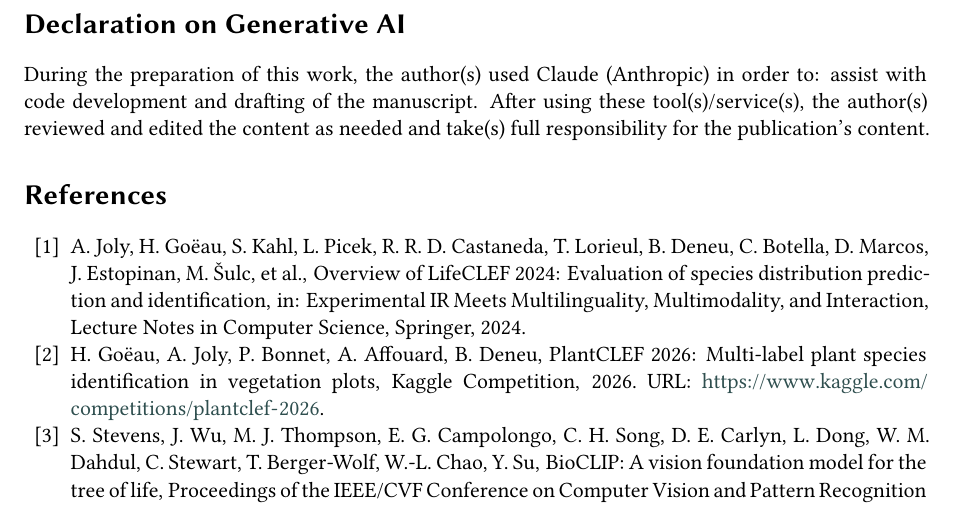
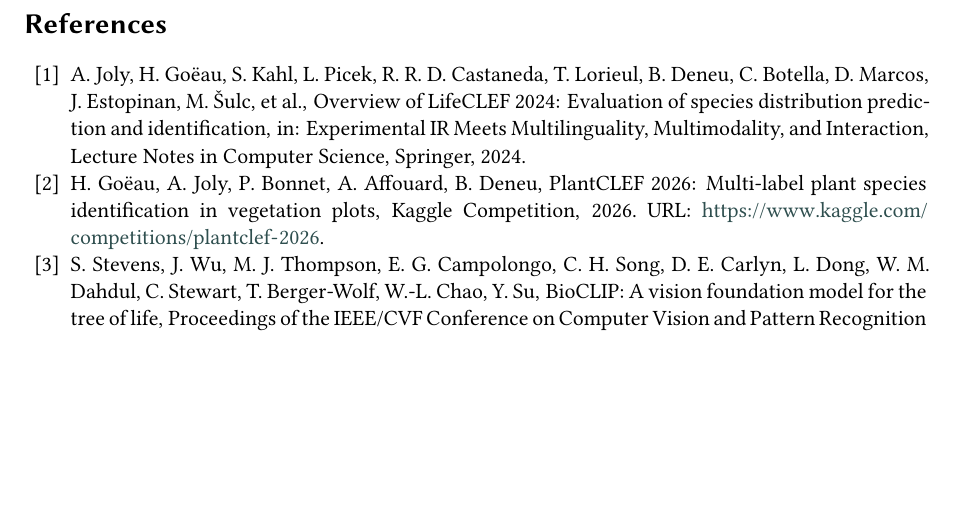
Before and after one commit to arm-wision/arm-wision.github.io, a LaTeX document (report/main.tex): part of page 6 of 7 before the commit and part of page 6 of 6 after it, cut at the place of the change, the shorter picture padded with empty space. Compiled offline with XeLaTeX; a LaTeX package or settings file that is missing is left out.

Commit message:
update report

```diff
--- a/report/main.tex
+++ b/report/main.tex
@@ -243,10 +243,6 @@
 \begin{acknowledgments}
   This work was conducted as part of the COMP3710 Deep Learning course at the Australian National University. We thank the PlantCLEF 2026 organisers for providing the datasets and evaluation infrastructure.
 \end{acknowledgments}
-
-\section*{Declaration on Generative AI}
-During the preparation of this work, the author(s) used Claude (Anthropic) in order to: assist with code development and drafting of the manuscript. After using these tool(s)/service(s), the author(s) reviewed and edited the content as needed and take(s) full responsibility for the publication's content.
-
 %%
 %% Bibliography
 \bibliography{plantclef-refs}
```
Also changed, not shown: report/main.pdf, 4 other files.
